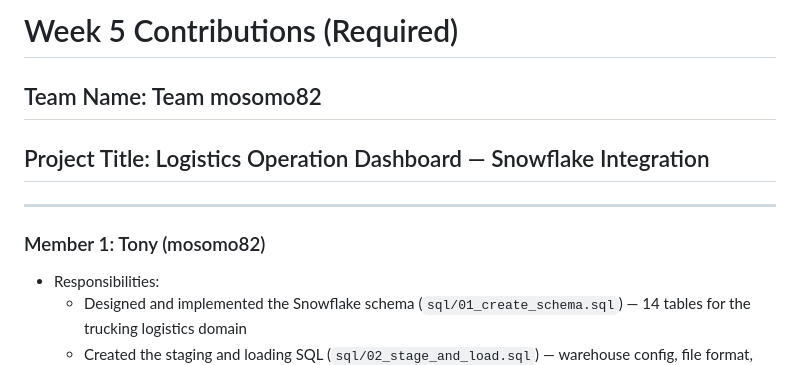
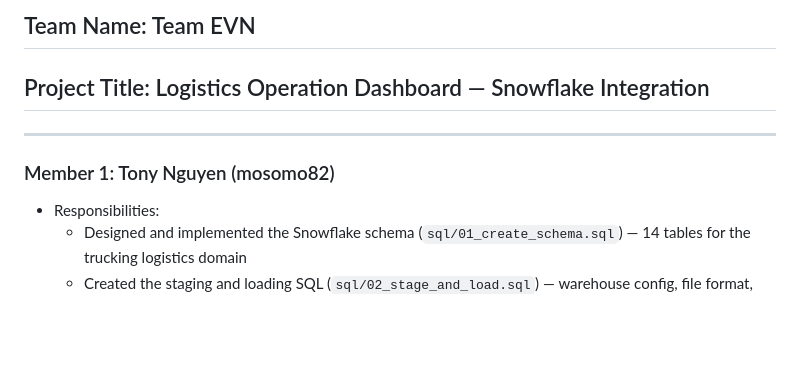
Before and after one commit to mosomo82/COMP_SCI_5542, a Markdown page: Week_5/CONTRIBUTIONS.md, the part around the change. Drawn GitHub-style; blank space fills up the shorter version.

Commit message:
Revise team name and member information
Updated team name and member details in contributions.

```diff
--- a/Week_5/CONTRIBUTIONS.md
+++ b/Week_5/CONTRIBUTIONS.md
@@ -1,11 +1,9 @@
-# Week 5 Contributions (Required)
-
-## Team Name: Team mosomo82
+## Team Name: Team EVN
 ## Project Title: Logistics Operation Dashboard — Snowflake Integration
 
 ---
 
-### Member 1: Tony (mosomo82)
+### Member 1: Tony Nguyen (mosomo82)
 - Responsibilities:
   - Designed and implemented the Snowflake schema (`sql/01_create_schema.sql`) — 14 tables for the trucking logistics domain
   - Created the staging and loading SQL (`sql/02_stage_and_load.sql`) — warehouse config, file format, internal stage, and `COPY INTO`
```
